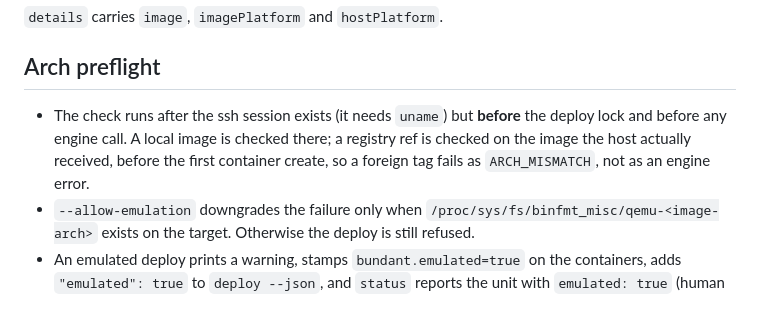
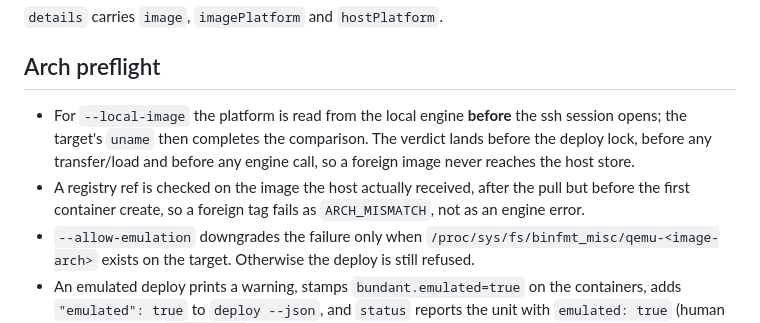
Before and after one commit to gjuoun/bundant, a Markdown page: docs/agent.md, the part around the change. GitHub-like rendering.

Commit message:
docs(agent): state that local image platforms are read before ssh

```diff
--- a/docs/agent.md
+++ b/docs/agent.md
@@ -28,11 +28,13 @@ arch mismatch: image app:t1 is linux/arm64 but host linux/amd64 (pass --allow-em
 
 ## Arch preflight
 
-- The check runs after the ssh session exists (it needs `uname`) but **before**
-  the deploy lock and before any engine call. A local image is checked there; a
-  registry ref is checked on the image the host actually received, before the
-  first container create, so a foreign tag fails as `ARCH_MISMATCH`, not as an
-  engine error.
+- For `--local-image` the platform is read from the local engine **before** the
+  ssh session opens; the target's `uname` then completes the comparison. The
+  verdict lands before the deploy lock, before any transfer/load and before any
+  engine call, so a foreign image never reaches the host store.
+- A registry ref is checked on the image the host actually received, after the
+  pull but before the first container create, so a foreign tag fails as
+  `ARCH_MISMATCH`, not as an engine error.
 - `--allow-emulation` downgrades the failure only when
   `/proc/sys/fs/binfmt_misc/qemu-<image-arch>` exists on the target. Otherwise
   the deploy is still refused.
```
